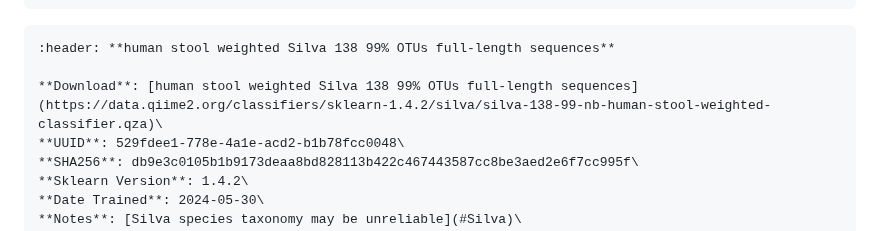
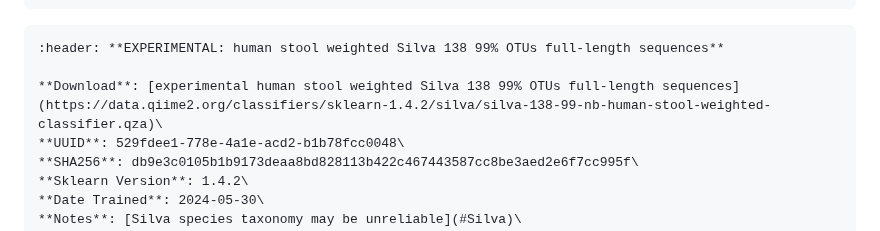
Before and after one commit to qiime2/resources, a Markdown page: index.md, the part around one of its changes. Rendered like a GitHub page.

Commit message:
Added experimental tag to Silva human stool weighted classifier

````diff
--- a/index.md
+++ b/index.md
@@ -58,9 +58,9 @@ Taxonomic classifiers perform best when they are trained based on your specific
 ```
 
 ```{card}
-:header: **human stool weighted Silva 138 99% OTUs full-length sequences**
+:header: **EXPERIMENTAL: human stool weighted Silva 138 99% OTUs full-length sequences**
 
-**Download**: [human stool weighted Silva 138 99% OTUs full-length sequences](https://data.qiime2.org/classifiers/sklearn-1.4.2/silva/silva-138-99-nb-human-stool-weighted-classifier.qza)\
+**Download**: [experimental human stool weighted Silva 138 99% OTUs full-length sequences](https://data.qiime2.org/classifiers/sklearn-1.4.2/silva/silva-138-99-nb-human-stool-weighted-classifier.qza)\
 **UUID**: 529fdee1-778e-4a1e-acd2-b1b78fcc0048\
 **SHA256**: db9e3c0105b1b9173deaa8bd828113b422c467443587cc8be3aed2e6f7cc995f\
 **Sklearn Version**: 1.4.2\
````
Also changed, not shown: other parts of index.md (+1 -0 lines).
